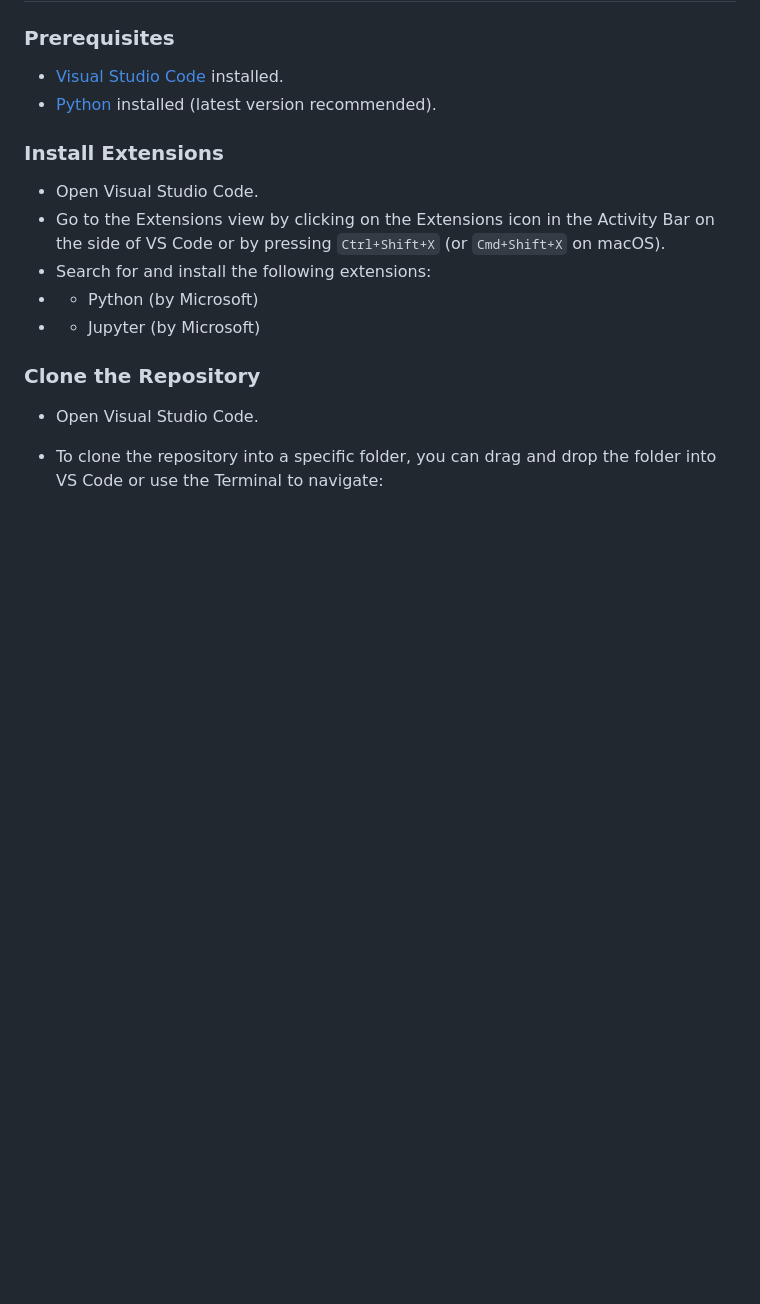
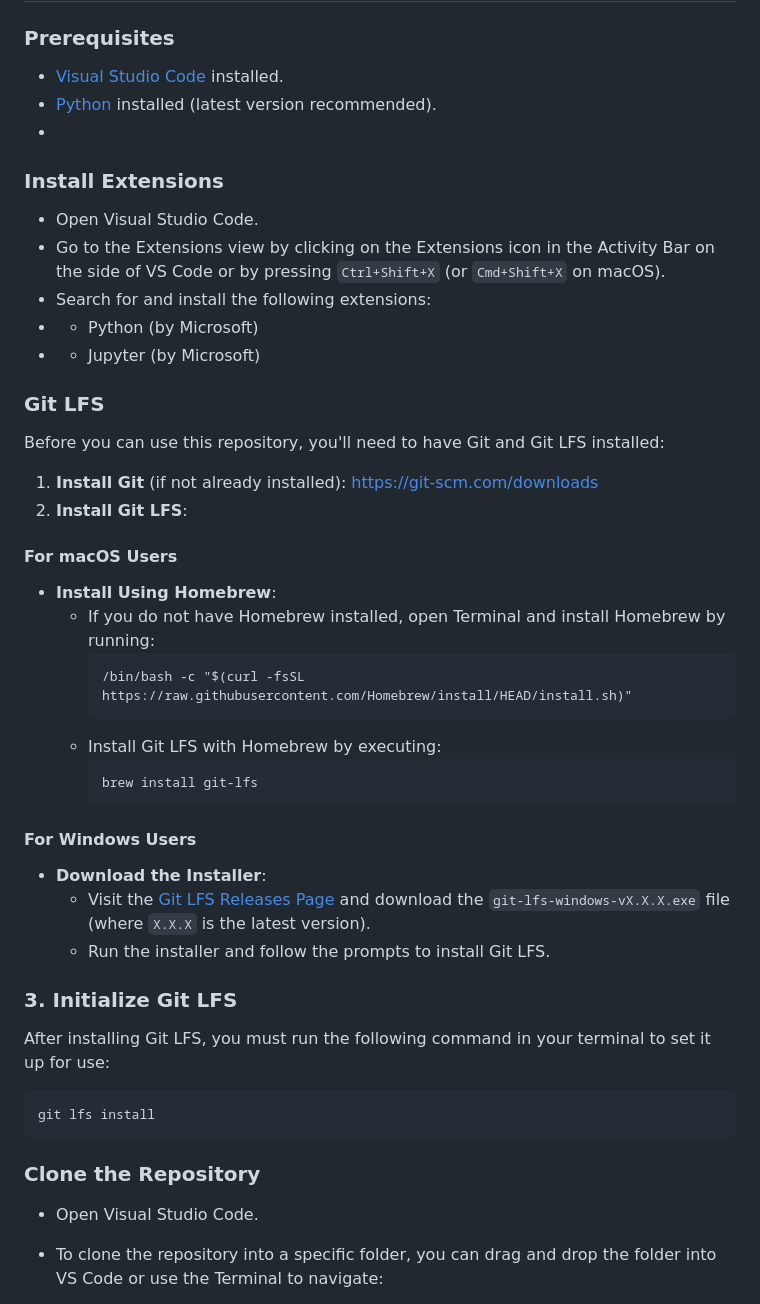
Before and after one commit to lukeflannigan/CS-4371-Team5-Project, a Markdown page: README.md, the part around the change. GitHub-like rendering; blank space fills up the shorter version.

Commit message:
Updated instructions

````diff
--- a/README.md
+++ b/README.md
@@ -24,13 +24,43 @@ The user interface, accessible via a web browser, allows users to test a news ar
 
 - [Visual Studio Code](https://code.visualstudio.com/download) installed.
 - [Python](https://www.python.org/downloads/) installed (latest version recommended).
-
+-
 ### Install Extensions
 - Open Visual Studio Code.
 - Go to the Extensions view by clicking on the Extensions icon in the Activity Bar on the side of VS Code or by pressing `Ctrl+Shift+X` (or `Cmd+Shift+X` on macOS).
 - Search for and install the following extensions:
 - - Python (by Microsoft)
 - - Jupyter (by Microsoft)
+
+
+### Git LFS
+Before you can use this repository, you'll need to have Git and Git LFS installed:
+
+1. **Install Git** (if not already installed): [https://git-scm.com/downloads](https://git-scm.com/downloads)
+2. **Install Git LFS**:
+
+#### For macOS Users
+- **Install Using Homebrew**:
+  - If you do not have Homebrew installed, open Terminal and install Homebrew by running:
+    ```
+    /bin/bash -c "$(curl -fsSL https://raw.githubusercontent.com/Homebrew/install/HEAD/install.sh)"
+    ```
+  - Install Git LFS with Homebrew by executing:
+    ```
+    brew install git-lfs
+    ```
+
+#### For Windows Users
+- **Download the Installer**:
+  - Visit the [Git LFS Releases Page](https://github.com/git-lfs/git-lfs/releases) and download the `git-lfs-windows-vX.X.X.exe` file (where `X.X.X` is the latest version).
+  - Run the installer and follow the prompts to install Git LFS.
+
+### 3. Initialize Git LFS
+
+After installing Git LFS, you must run the following command in your terminal to set it up for use:
+```
+git lfs install
+```
 
 ### Clone the Repository
 
````
